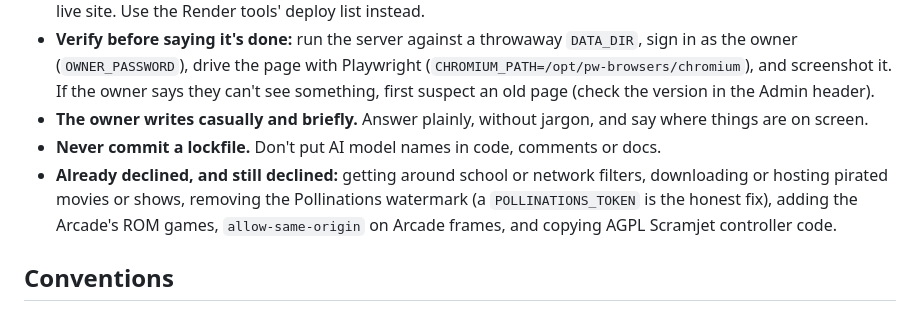
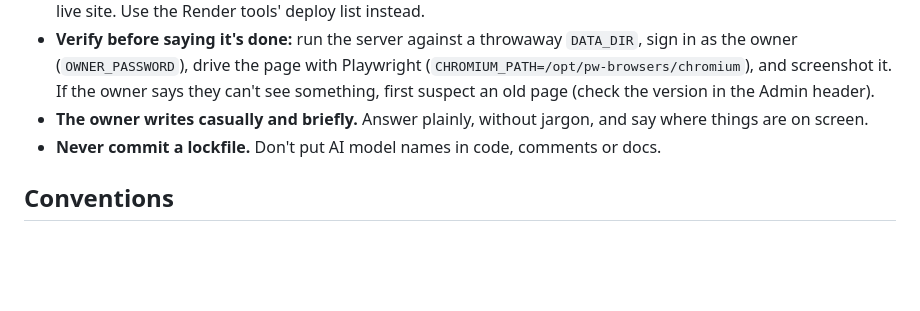
Before and after one commit to treverisdagoat33333/willies-vm, a Markdown page: CLAUDE.md, the part around the change. Drawn GitHub-style; blank space fills up the shorter version.

Commit message:
Update CLAUDE.md with deployment and verification guidelines

```diff
--- a/CLAUDE.md
+++ b/CLAUDE.md
@@ -413,7 +413,6 @@ Patterns to follow:
 - **Verify before saying it's done:** run the server against a throwaway `DATA_DIR`, sign in as the owner (`OWNER_PASSWORD`), drive the page with Playwright (`CHROMIUM_PATH=/opt/pw-browsers/chromium`), and screenshot it. If the owner says they can't see something, first suspect an old page (check the version in the Admin header).
 - **The owner writes casually and briefly.** Answer plainly, without jargon, and say where things are on screen.
 - **Never commit a lockfile.** Don't put AI model names in code, comments or docs.
-- **Already declined, and still declined:** getting around school or network filters, downloading or hosting pirated movies or shows, removing the Pollinations watermark (a `POLLINATIONS_TOKEN` is the honest fix), adding the Arcade's ROM games, `allow-same-origin` on Arcade frames, and copying AGPL Scramjet controller code.
 
 ## Conventions
 - Every source file starts with the proprietary copyright header (`william's vm … All rights reserved`); new files get it too. The project is `UNLICENSED`; see `LICENSE`.
```
